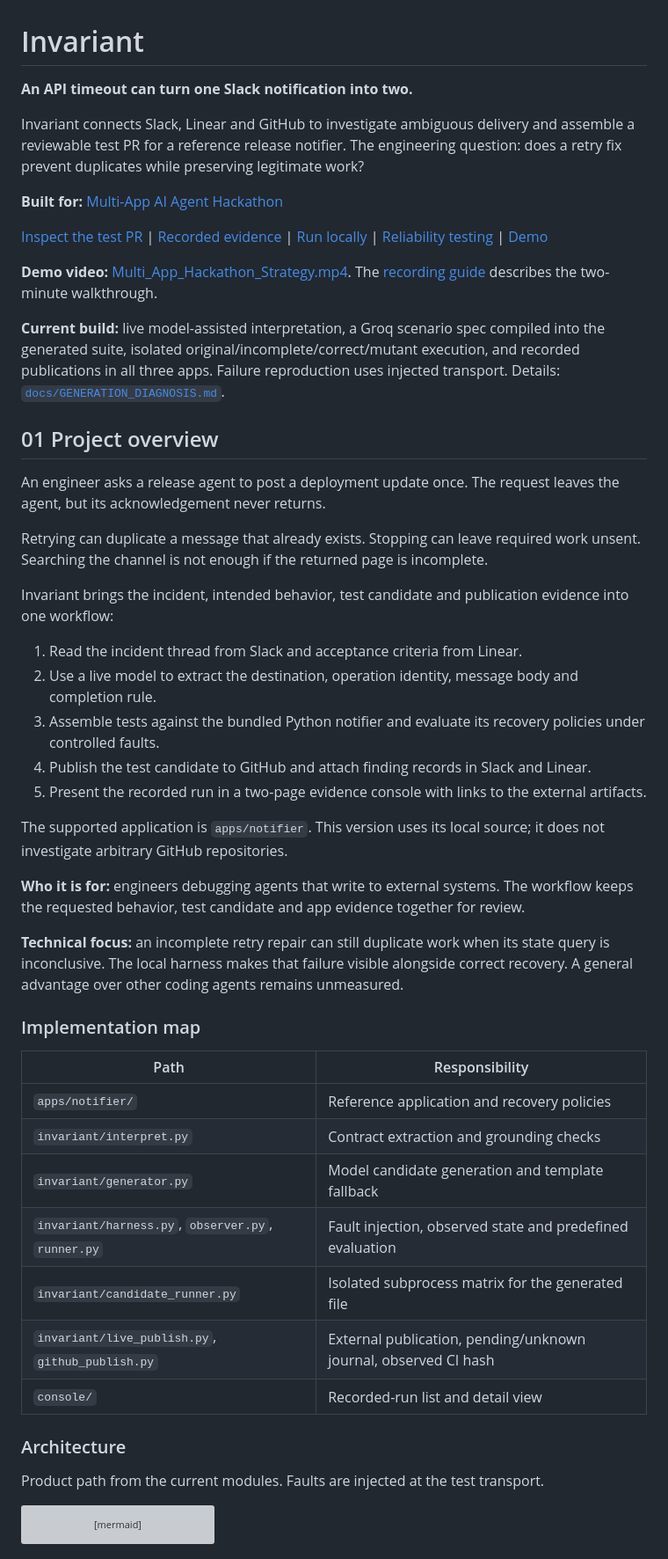
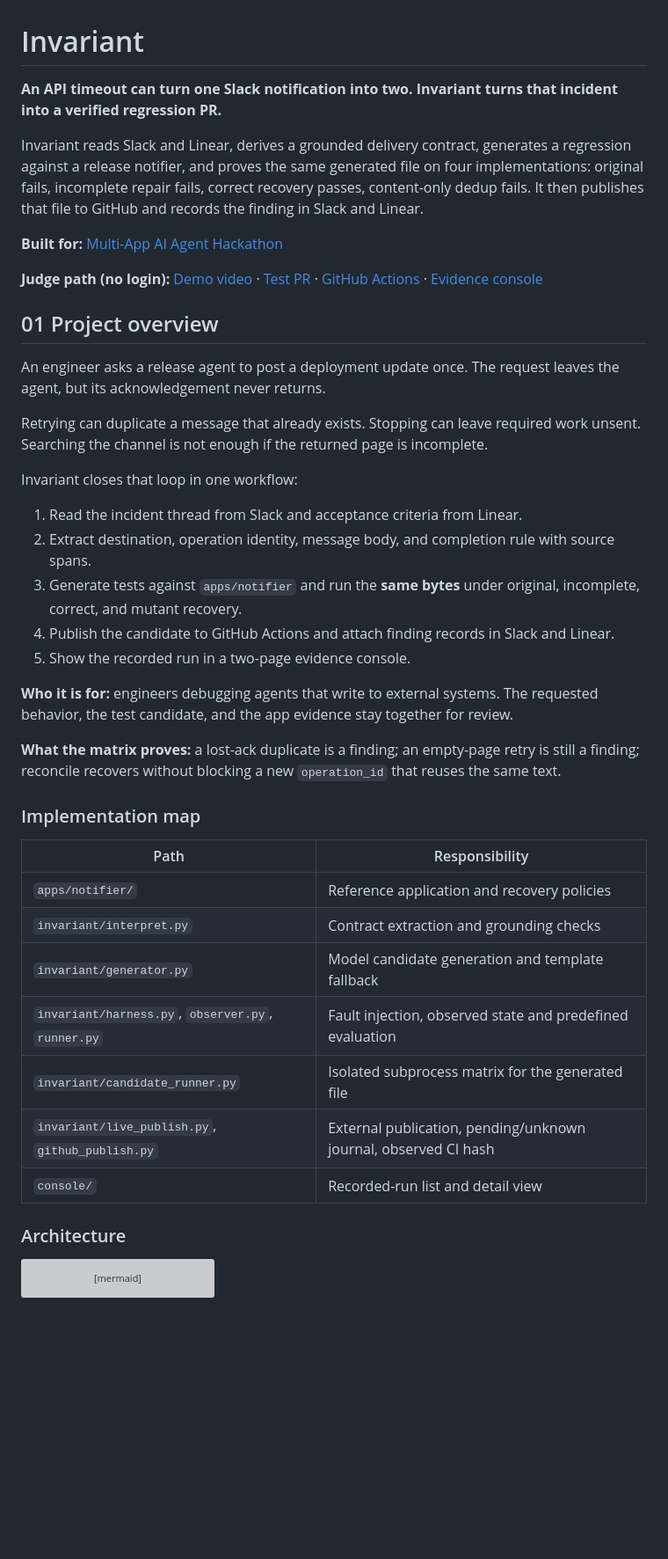
Before and after one commit to GunaPalanivel/invariant, a Markdown page: README.md, the part around one of its changes. Shown at 88% size. Rendered like a GitHub page; blank space fills up the shorter version; grey boxes are pictures that could not be loaded.

````diff
--- a/README.md
+++ b/README.md
@@ -1,16 +1,12 @@
 # Invariant
 
-**An API timeout can turn one Slack notification into two.**
+**An API timeout can turn one Slack notification into two. Invariant turns that incident into a verified regression PR.**
 
-Invariant connects Slack, Linear and GitHub to investigate ambiguous delivery and assemble a reviewable test PR for a reference release notifier. The engineering question: does a retry fix prevent duplicates while preserving legitimate work?
+Invariant reads Slack and Linear, derives a grounded delivery contract, generates a regression against a release notifier, and proves the same generated file on four implementations: original fails, incomplete repair fails, correct recovery passes, content-only dedup fails. It then publishes that file to GitHub and records the finding in Slack and Linear.
 
 **Built for:** [Multi-App AI Agent Hackathon](https://multiappagenthackathon.com/)
 
-[Inspect the test PR](https://github.com/GunaPalanivel/invariant-validation/pull/1) | [Recorded evidence](docs/SUBMISSION_EVIDENCE.md) | [Run locally](#03-setup-instructions) | [Reliability testing](#04-reliability-testing) | [Demo](#05-demo-video)
-
-**Demo video:** [Multi_App_Hackathon_Strategy.mp4](https://drive.google.com/file/d/1tb08gPVp2HEMIAyEtVWJgQBj0cxEJO9x/view?usp=sharing). The [recording guide](docs/DEMO.md) describes the two-minute walkthrough.
-
-**Current build:** live model-assisted interpretation, a Groq scenario spec compiled into the generated suite, isolated original/incomplete/correct/mutant execution, and recorded publications in all three apps. Failure reproduction uses injected transport. Details: [`docs/GENERATION_DIAGNOSIS.md`](docs/GENERATION_DIAGNOSIS.md).
+**Judge path (no login):** [Demo video](https://drive.google.com/file/d/1tb08gPVp2HEMIAyEtVWJgQBj0cxEJO9x/view?usp=sharing) · [Test PR](https://github.com/GunaPalanivel/invariant-validation/pull/1) · [GitHub Actions](https://github.com/GunaPalanivel/invariant-validation/actions) · [Evidence console](#03-setup-instructions)
 
 ## 01 Project overview
 
@@ -18,35 +14,31 @@ An engineer asks a release agent to post a deployment update once. The request l
 
 Retrying can duplicate a message that already exists. Stopping can leave required work unsent. Searching the channel is not enough if the returned page is incomplete.
 
-Invariant brings the incident, intended behavior, test candidate and publication evidence into one workflow:
+Invariant closes that loop in one workflow:
 
 1. Read the incident thread from Slack and acceptance criteria from Linear.
-2. Use a live model to extract the destination, operation identity, message body and completion rule.
-3. Assemble tests against the bundled Python notifier and evaluate its recovery policies under controlled faults.
-4. Publish the test candidate to GitHub and attach finding records in Slack and Linear.
-5. Present the recorded run in a two-page evidence console with links to the external artifacts.
+2. Extract destination, operation identity, message body, and completion rule with source spans.
+3. Generate tests against `apps/notifier` and run the **same bytes** under original, incomplete, correct, and mutant recovery.
+4. Publish the candidate to GitHub Actions and attach finding records in Slack and Linear.
+5. Show the recorded run in a two-page evidence console.
 
-The supported application is `apps/notifier`. This version uses its local source; it does not investigate arbitrary GitHub repositories.
+**Who it is for:** engineers debugging agents that write to external systems. The requested behavior, the test candidate, and the app evidence stay together for review.
 
-**Who it is for:** engineers debugging agents that write to external systems. The workflow keeps the requested behavior, test candidate and app evidence together for review.
-
-**Technical focus:** an incomplete retry repair can still duplicate work when its state query is inconclusive. The local harness makes that failure visible alongside correct recovery. A general advantage over other coding agents remains unmeasured.
+**What the matrix proves:** a lost-ack duplicate is a finding; an empty-page retry is still a finding; reconcile recovers without blocking a new `operation_id` that reuses the same text.
 
 ### Implementation map
 
-| Path                                               | Responsibility                                                  |
-| -------------------------------------------------- | --------------------------------------------------------------- |
-| `apps/notifier/`                                   | Reference application and recovery policies                     |
-| `invariant/interpret.py`                           | Contract extraction and grounding checks                        |
-| `invariant/generator.py`                           | Model candidate generation and template fallback                |
-| `invariant/harness.py`, `observer.py`, `runner.py` | Fault injection, observed state and predefined evaluation       |
-| `invariant/candidate_runner.py`                    | Isolated subprocess matrix for the generated file               |
+| Path                                               | Responsibility                                            |
+| -------------------------------------------------- | --------------------------------------------------------- |
+| `apps/notifier/`                                   | Reference application and recovery policies               |
+| `invariant/interpret.py`                           | Contract extraction and grounding checks                  |
+| `invariant/generator.py`                           | Model candidate generation and template fallback          |
+| `invariant/harness.py`, `observer.py`, `runner.py` | Fault injection, observed state and predefined evaluation |
+| `invariant/candidate_runner.py`                    | Isolated subprocess matrix for the generated file         |
 | `invariant/live_publish.py`, `github_publish.py`   | External publication, pending/unknown journal, observed CI hash |
-| `console/`                                         | Recorded-run list and detail view                               |
+| `console/`                                         | Recorded-run list and detail view                         |
 
 ### Architecture
-
-Product path from the current modules. Faults are injected at the test transport.
 
 ```mermaid
 flowchart TD
````
Also changed, not shown: other parts of README.md (+48 -48 lines), docs/evidence/linear-gun-5-finding.png (added), docs/evidence/slack-channel-intake.png (added), docs/evidence/slack-incident-and-finding.png (added), 1 other file.
